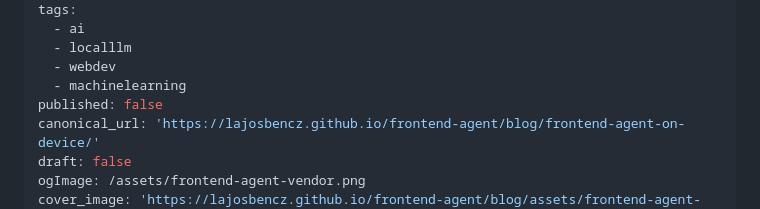
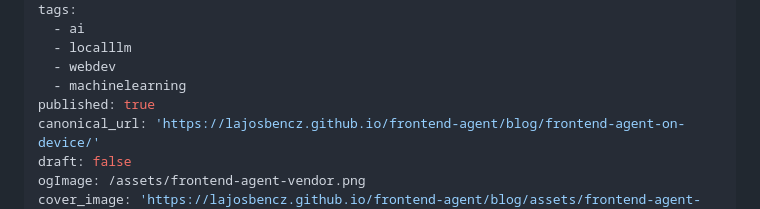
Before and after one commit to lajosbencz/frontend-agent, a Markdown page: blog/content/frontend-agent-on-device.md, the part around the change. Rendered like a GitHub page.

Commit message:
chore: publish blog

```diff
--- a/blog/content/frontend-agent-on-device.md
+++ b/blog/content/frontend-agent-on-device.md
@@ -9,7 +9,7 @@ tags:
   - localllm
   - webdev
   - machinelearning
-published: false
+published: true
 canonical_url: 'https://lajosbencz.github.io/frontend-agent/blog/frontend-agent-on-device/'
 draft: false
 ogImage: /assets/frontend-agent-vendor.png
```
